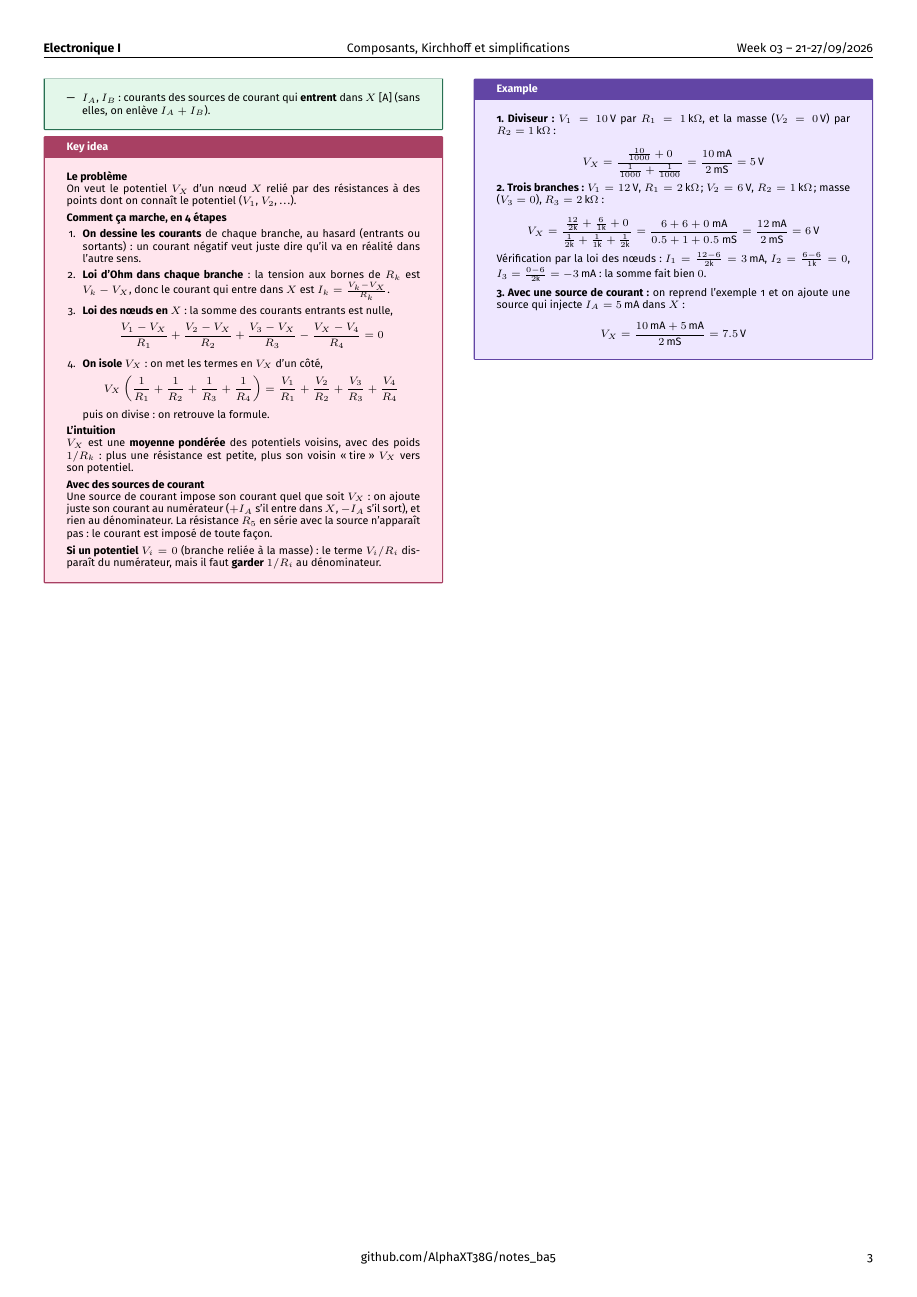
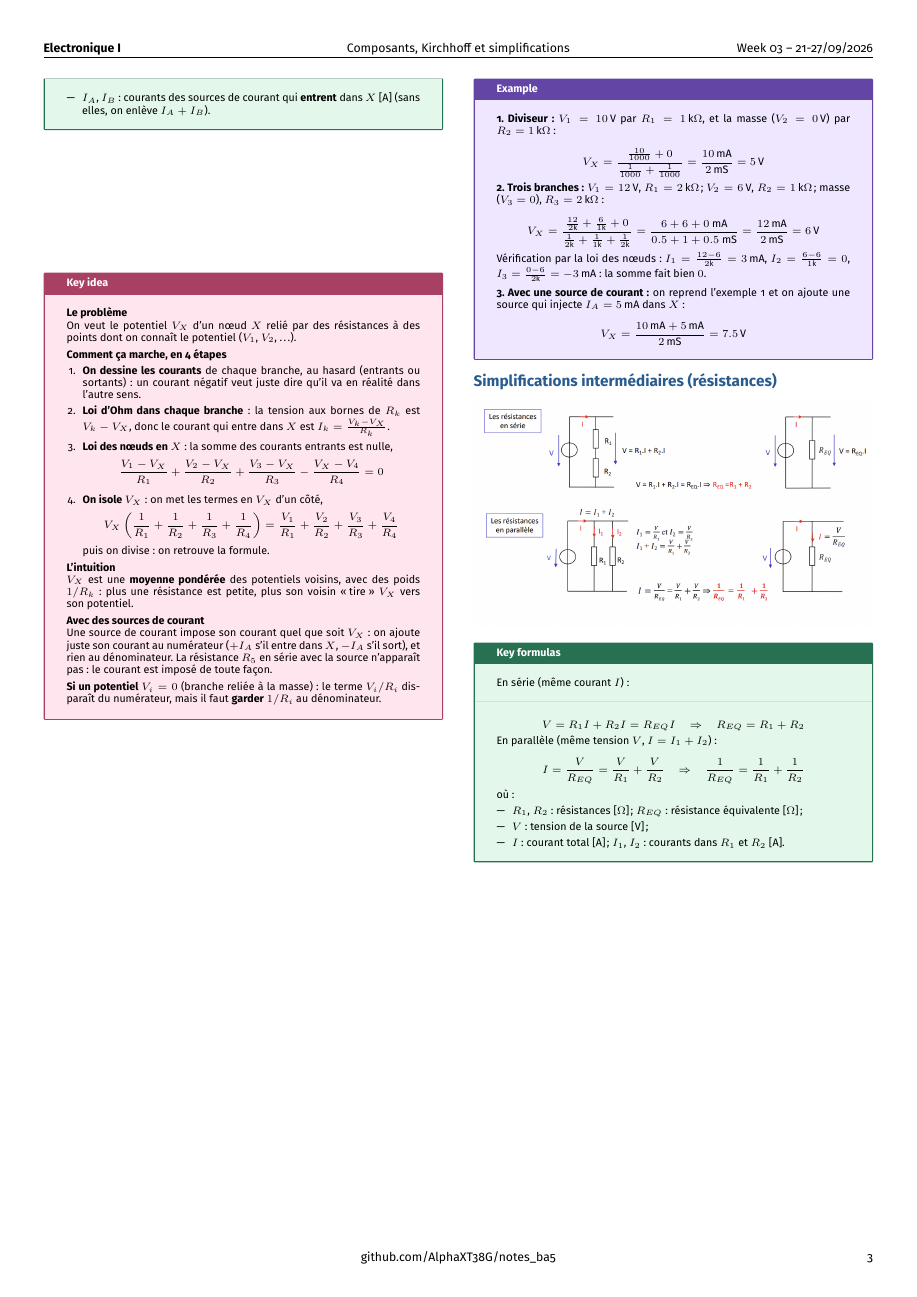
Before and after one commit to AlphaXT38G/notes_ba5, a LaTeX document (elec/week/week03.tex): page 3 of 3. Compiled offline with pdfLaTeX.

Commit message:
feat(elec-week03): resistors in series and in parallel

```diff
--- a/elec/week/week03.tex
+++ b/elec/week/week03.tex
@@ -665,6 +665,52 @@ V_X = \frac{10\,\text{mA} + 5\,\text{mA}}{2\,\text{mS}} = 7.5\,\text{V}
 \end{example}
 
 
+%=========================================================
+\section{Simplifications intermédiaires (résistances)}
+
+
+\begin{center}
+
+\includegraphics[
+width=1.0\linewidth
+]{../images/week03_11.png}
+
+\end{center}
+
+
+\begin{formula}
+
+En série (même courant $I$) :
+
+\[
+V = R_1 I + R_2 I = R_{EQ} I
+\quad\Rightarrow\quad
+R_{EQ} = R_1 + R_2
+\]
+
+En parallèle (même tension $V$, $I = I_1 + I_2$) :
+
+\[
+I = \frac{V}{R_{EQ}} = \frac{V}{R_1} + \frac{V}{R_2}
+\quad\Rightarrow\quad
+\frac{1}{R_{EQ}} = \frac{1}{R_1} + \frac{1}{R_2}
+\]
+
+où :
+
+\begin{itemize}
+
+\item $R_1$, $R_2$ : résistances [$\Omega$] ; $R_{EQ}$ : résistance équivalente [$\Omega$] ;
+
+\item $V$ : tension de la source [V] ;
+
+\item $I$ : courant total [A] ; $I_1$, $I_2$ : courants dans $R_1$ et $R_2$ [A].
+
+\end{itemize}
+
+\end{formula}
+
+
 \end{multicols}
 
 \end{document}
```
Also changed, not shown: elec/images/week03_11.png (added).
